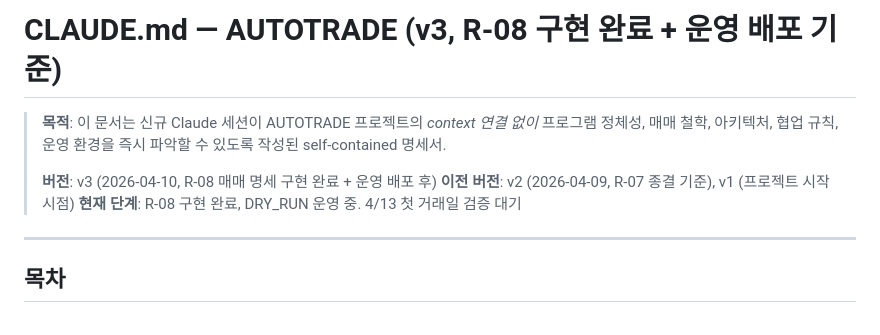
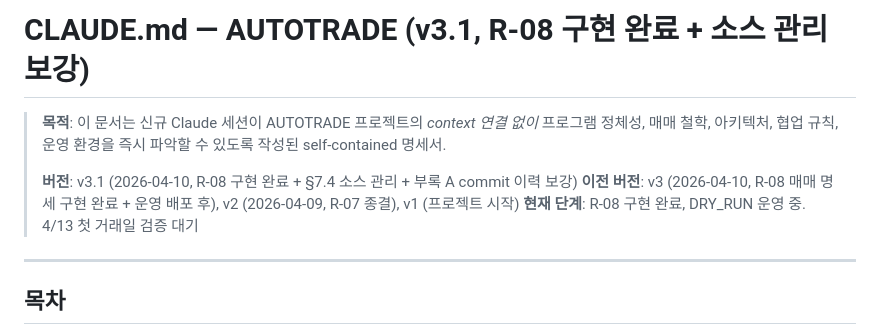
Before and after one commit to terrynoh/AUTOTRADE, a Markdown page: CLAUDE.md, the part around one of its changes. Drawn GitHub-style.

```diff
--- a/CLAUDE.md
+++ b/CLAUDE.md
@@ -1,9 +1,9 @@
-# CLAUDE.md — AUTOTRADE (v3, R-08 구현 완료 + 운영 배포 기준)
+# CLAUDE.md — AUTOTRADE (v3.1, R-08 구현 완료 + 소스 관리 보강)
 
 > **목적**: 이 문서는 신규 Claude 세션이 AUTOTRADE 프로젝트의 *context 연결 없이* 프로그램 정체성, 매매 철학, 아키텍처, 협업 규칙, 운영 환경을 즉시 파악할 수 있도록 작성된 self-contained 명세서.
 >
-> **버전**: v3 (2026-04-10, R-08 매매 명세 구현 완료 + 운영 배포 후)
-> **이전 버전**: v2 (2026-04-09, R-07 종결 기준), v1 (프로젝트 시작 시점)
+> **버전**: v3.1 (2026-04-10, R-08 구현 완료 + §7.4 소스 관리 + 부록 A commit 이력 보강)
+> **이전 버전**: v3 (2026-04-10, R-08 매매 명세 구현 완료 + 운영 배포 후), v2 (2026-04-09, R-07 종결), v1 (프로젝트 시작)
 > **현재 단계**: R-08 구현 완료, DRY_RUN 운영 중. 4/13 첫 거래일 검증 대기
 
 ---
```
Also changed, not shown: other parts of CLAUDE.md (+114 -1 lines).
